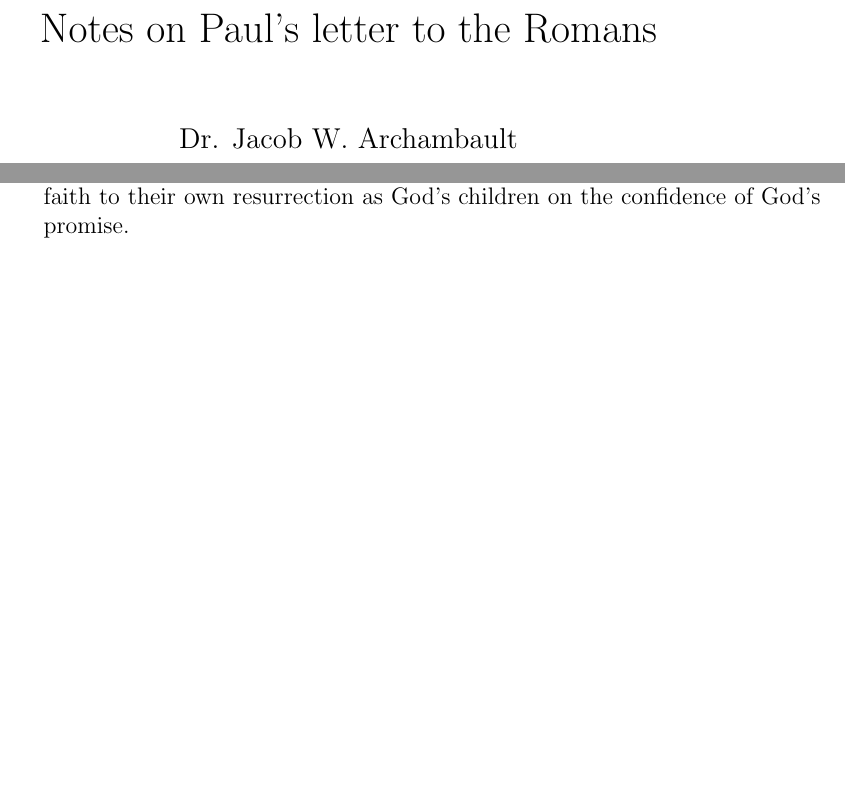
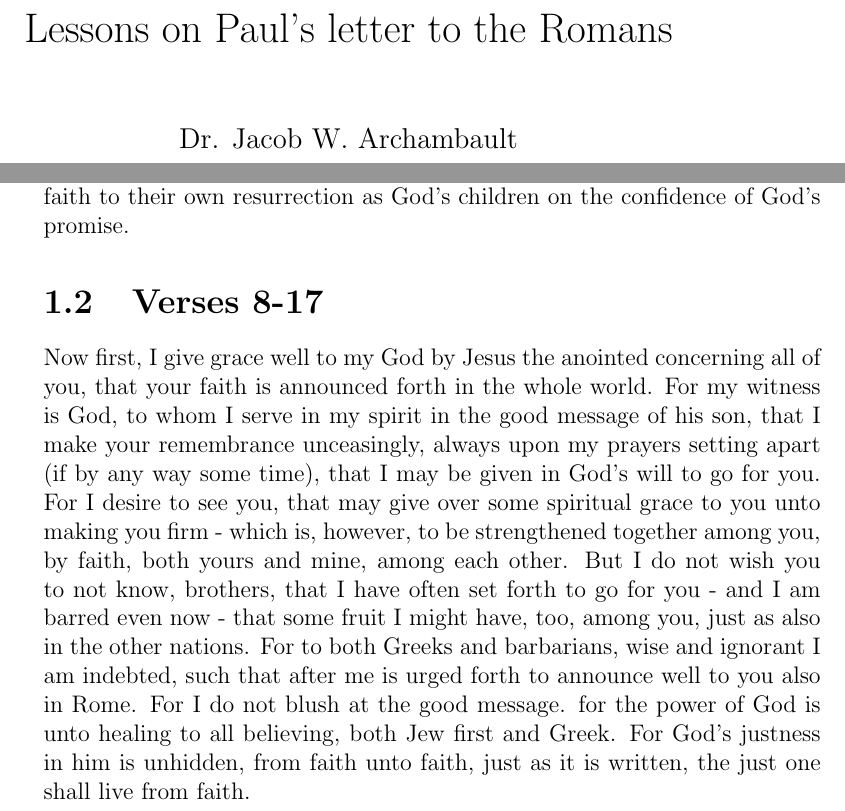
Before and after one commit to JacobArchambault/biblical-commentaries, a LaTeX book (main.tex, which reads TeX_files/chapter01.tex): two parts of pages 1 and 8 of 10, joined at a grey line, cut so that both start at the same text, the shorter picture padded with empty space. Compiled offline with pdfLaTeX.

Commit message:
finish translation of Romans 1: 8-17

```diff
--- a/TeX_files/chapter01.tex
+++ b/TeX_files/chapter01.tex
@@ -36,3 +36,6 @@ In both cases, `faith' refers to the content of Paul's preaching and God's promi
 
 \subsection{The church of Rome}
 Paul addresses the recipients of his letter first by their location, then by their relation to God: \emph{to all those who are in Rome, called of Jesus the anointed, the beloved of God, called holy}. In the first phrase, `all' does not indicate all Romans in the city, but all \emph{called of Jesus the anointed} - more colloquially, all those called Christians, as Jesus' followers first were at Antioch. These are beloved of God, called holy. The text does not say that they are called \emph{to be} holy, but that they are recognized as such. Paul ends his salutation with a blessing: \emph{grace}, that is, God's charity and favor \emph{to you, and peace from God the father of us and of the lord Jesus the anointed.} the \emph{from God our father...} is ambiguous: on the one hand, it can be read as `peace from God our father, and from the lord Jesus'; on the other, as `peace from God the father of us and of the lord Jesus'. The first formulation is the most commonly followed, having already been adopted unambiguously in the Latin text and later in the English translations of Wyclif, the Douay Rheims, and the King James versions, and drawing theological support for ascribing the peace offering equally to both from traditional Christology's placement of the son as co-equal with the father. But the latter reading accords better with the theme of the epistle up to this point: Jesus, though son of David according to the flesh, is God's son by the power of the spirit manifested in his rising again. Likewise, those called `Christians' after the anointed messiah whose promised coming they confide in, to whom this letter is addressed, can look forward in faith to their own resurrection as God's children on the confidence of God's promise.
+
+\section{Verses 8-17}
+Now first, I give grace well to my God by Jesus the anointed concerning all of you, that your faith is announced forth in the whole world. For my witness is God, to whom I serve in my spirit in the good message of his son, that I make your remembrance unceasingly, always upon my prayers setting apart (if by any way some time), that I may be given in God's will to go for you. For I desire to see you, that may give over some spiritual grace to you unto making you firm - which is, however, to be strengthened together among you, by faith, both yours and mine, among each other. But I do not wish you to not know, brothers, that I have often set forth to go for you -  and I am barred even now - that some fruit I might have, too, among you, just as also in the other nations. For  to both Greeks and barbarians, wise and ignorant I am indebted, such that after me is urged forth to announce well to you also in Rome. For I do not blush at the good message. for the power of God is unto healing to all believing, both Jew first and Greek. For God's justness in him is unhidden, from faith unto faith, just as it is written, the just one shall live from faith.
--- a/main.tex
+++ b/main.tex
@@ -5,7 +5,7 @@
 \begin{document}
 
 \author{Dr. Jacob W. Archambault}
-\title{Notes on Paul's letter to the Romans}
+\title{Lessons on Paul's letter to the Romans}
 
 \frontmatter
 \maketitle
```
Also changed, not shown: main.pdf, 4 other files.
